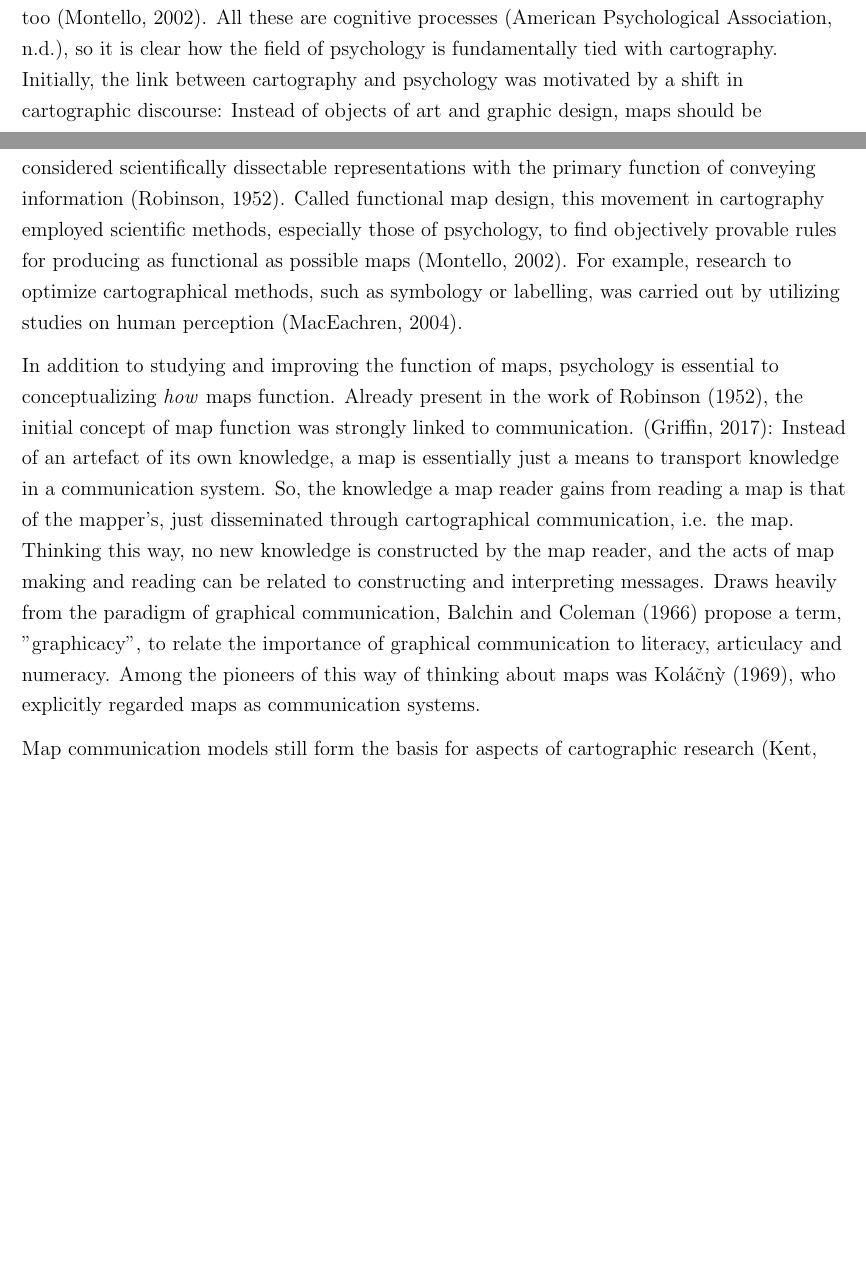
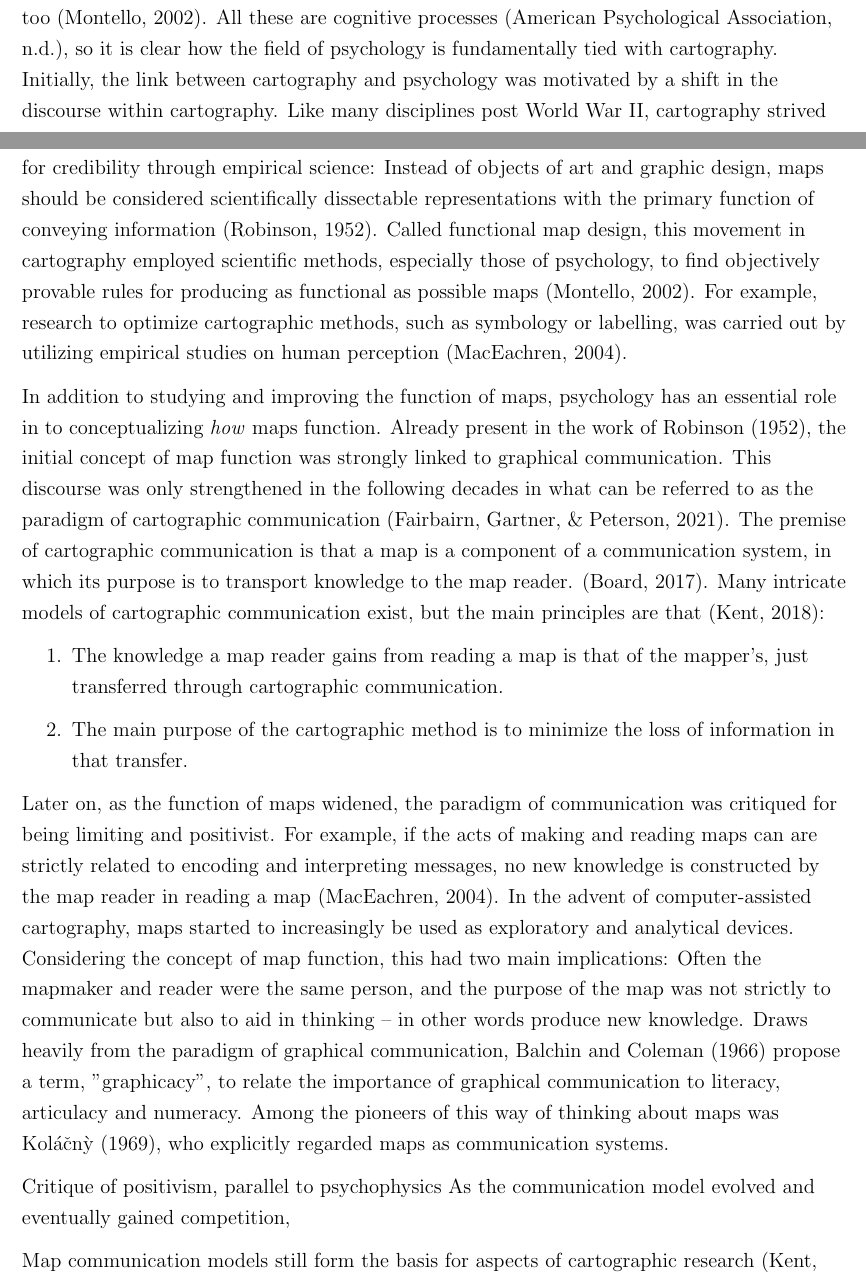
Before and after one commit to eemilhaa/thesis, a LaTeX thesis (thesis/main.tex, which reads thesis/sections/background.tex): two parts of pages 12 and 13 of 43, joined at a grey line, cut so that both start at the same text, the shorter picture padded with empty space. Compiled offline with pdfLaTeX.

Commit message:
cartographic communication

```diff
--- a/thesis/sections/background.tex
+++ b/thesis/sections/background.tex
@@ -120,7 +120,9 @@ often problem-solving and learning too \parencite{mon2002}.
 All these are cognitive processes \parencite{apacog},
 so it is clear how the field of psychology is fundamentally tied with cartography.
 Initially, the link between cartography and psychology
-was motivated by a shift in cartographic discourse:
+was motivated by a shift in the discourse within cartography.
+Like many disciplines post World War II,
+cartography strived for credibility through empirical science:
 Instead of objects of art and graphic design,
 maps should be considered scientifically dissectable representations
 with the primary function of conveying information \parencite{rob1952}.
@@ -130,25 +132,48 @@ especially those of psychology,
 to find objectively provable rules
 for producing as functional as possible maps \parencite{mon2002}.
 For example,
-research to optimize cartographical methods, such as symbology or labelling,
-was carried out by utilizing studies on human perception \parencite{mac2004}.
+research to optimize cartographic methods, such as symbology or labelling,
+was carried out by utilizing empirical studies on human perception \parencite{mac2004}.
 
-% ken2018, Boa2017
+% ken2018, Boa2017, fai2021
 In addition to studying and improving the function of maps,
-psychology is essential to conceptualizing \textit{how} maps function.
+psychology has an essential role in to conceptualizing \textit{how} maps function.
 Already present in the work of \textcite{rob1952},
-the initial concept of map function was strongly linked to communication. \parencite{gri2017}:
-Instead of an artefact of its own knowledge,
-a map is essentially just a means to transport knowledge in a communication system.
-So, the knowledge a map reader gains from reading a map is that of the mapper's,
-just disseminated through cartographical communication, i.e. the map.
-Thinking this way, no new knowledge is constructed by the map reader,  % TODO check this & debunk later
-and the acts of map making and reading can be related to constructing and interpreting messages.
+the initial concept of map function was strongly linked to graphical communication.
+This discourse was only strengthened in the following decades
+in what can be referred to as the paradigm of cartographic communication \parencite{fai2021}.
+The premise of cartographic communication is
+that a map is a component of a communication system,
+in which its purpose is to transport knowledge to the map reader.
+\parencite{Boa2017}.
+Many intricate models of cartographic communication exist,
+but the main principles are that \parencite{ken2018}:
+\begin{enumerate}
+	\item The knowledge a map reader gains from reading a map is that of the mapper's,
+	just transferred through cartographic communication.
+	\item The main purpose of the cartographic method is
+	to minimize the loss of information in that transfer.
+\end{enumerate}
+
+Later on, as the function of maps widened,
+the paradigm of communication was critiqued for being limiting and positivist.
+For example, if the acts of making and reading maps can are strictly related to
+encoding and interpreting messages,
+no new knowledge is constructed by the map reader in reading a map \parencite{mac2004}.
+In the advent of computer-assisted cartography,
+maps started to increasingly be used as exploratory and analytical devices.
+Considering the concept of map function, this had two main implications:
+Often the mapmaker and reader were the same person,
+and the purpose of the map was not strictly to communicate but also to aid in thinking
+-- in other words produce new knowledge.
 Draws heavily from the paradigm of graphical communication,  % useless line?
 \textcite{bal1966} propose a term, "graphicacy",
 to relate the importance of graphical communication to literacy, articulacy and numeracy.
 Among the pioneers of this way of thinking about maps was \textcite{kol1969},
 who explicitly regarded maps as communication systems.
+
+Critique of positivism, parallel to psychophysics
+As the communication model evolved and eventually gained competition,
 
 Map communication models still form the basis for aspects of cartographic research \parencite{ken2018}  % FIXME copypasta
 
```
Also changed, not shown: thesis/sections/background.tex (10 more changed lines).
